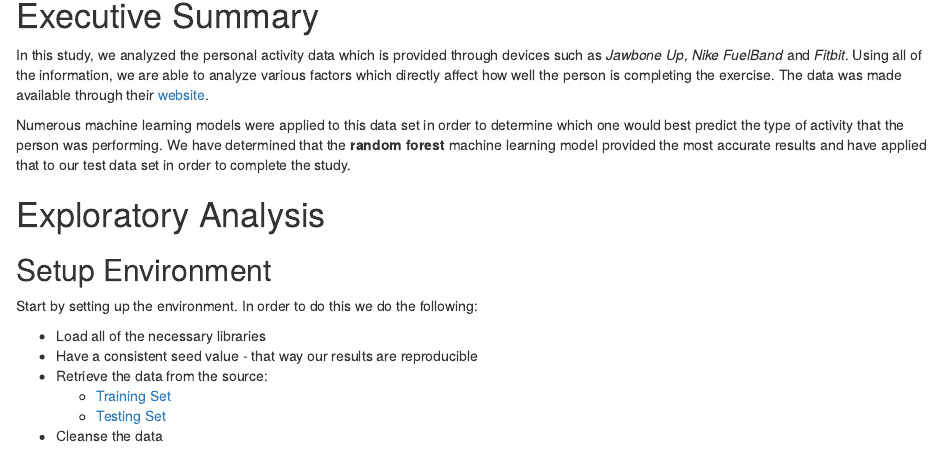
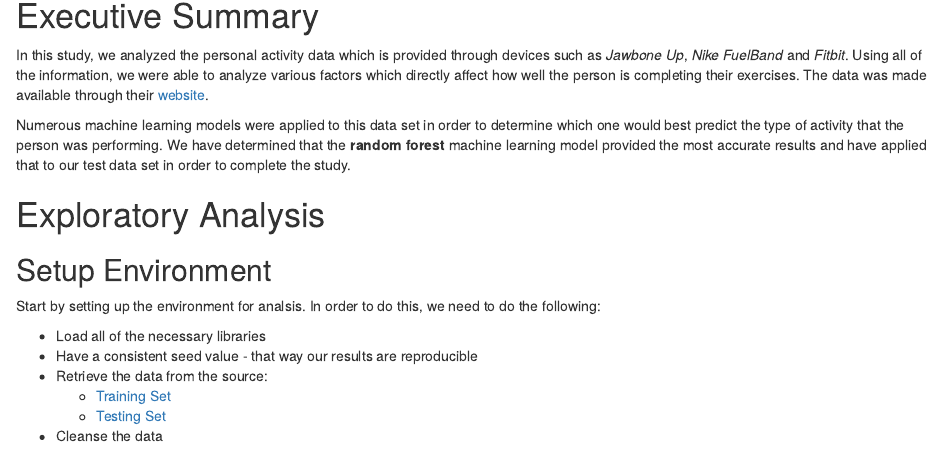
Before and after one commit to awjudd/coursera-practical-machine-learning, an R Markdown document (Assignment.Rmd): the page in a window 1100 px wide, from 140 px down. Rendered offline with R 4.5, knitr and Pandoc, with nearby package versions; some code elsewhere in the file could not run offline.

Commit message:
More updates

```diff
--- a/Assignment.Rmd
+++ b/Assignment.Rmd
@@ -7,7 +7,7 @@ output: html_document
 
 # Executive Summary
 
-In this study, we analyzed the personal activity data which is provided through devices such as _Jawbone Up_, _Nike FuelBand_ and _Fitbit_.  Using all of the information, we are able to analyze various factors which directly affect how well the person is completing the exercise.  The data was made available through their [website](http://groupware.les.inf.puc-rio.br/har).
+In this study, we analyzed the personal activity data which is provided through devices such as _Jawbone Up_, _Nike FuelBand_ and _Fitbit_.  Using all of the information, we were able to analyze various factors which directly affect how well the person is completing their exercises.  The data was made available through their [website](http://groupware.les.inf.puc-rio.br/har).
 
 Numerous machine learning models were applied to this data set in order to determine which one would best predict the type of activity that the person was performing.  We have determined that the **random forest** machine learning model provided the most accurate results and have applied that to our test data set in order to complete the study.
 
@@ -15,7 +15,7 @@ Numerous machine learning models were applied to this data set in order to deter
 
 ## Setup Environment
 
-Start by setting up the environment.  In order to do this we do the following:
+Start by setting up the environment for analsis.  In order to do this, we need to do the following:
 
  * Load all of the necessary libraries
  * Have a consistent seed value - that way our results are reproducible
```
Also changed, not shown: 24 other files.
